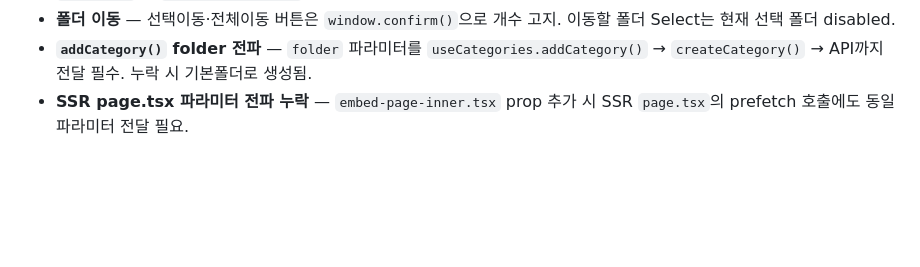
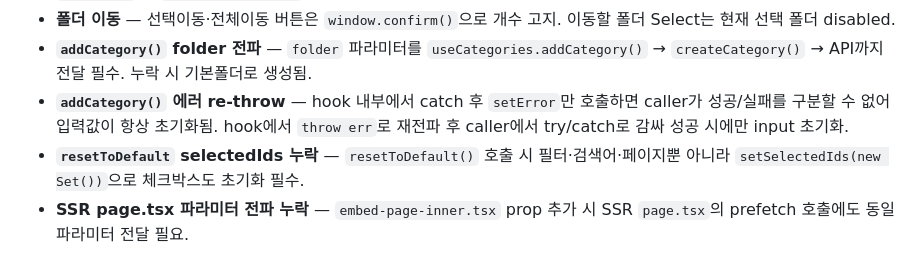
Before and after one commit to cunlim/embed, a Markdown page: nextjs/AGENTS.md, the part around the change. Drawn GitHub-style; blank space fills up the shorter version.

```diff
--- a/nextjs/AGENTS.md
+++ b/nextjs/AGENTS.md
@@ -128,6 +128,8 @@ Vitest + React Testing Library + jsdom 구성. 테스트 디렉토리:
 - **폴더 Select** — 두 Select(메인·이동) 스타일 동기화. `loadFolders()`는 `grouped` 응답 위해 userId 없이 호출. 상세: 루트 `AGENTS.md` 및 `[[frontend/core]]`.
 - **폴더 이동** — 선택이동·전체이동 버튼은 `window.confirm()`으로 개수 고지. 이동할 폴더 Select는 현재 선택 폴더 disabled.
 - **`addCategory()` folder 전파** — `folder` 파라미터를 `useCategories.addCategory()` → `createCategory()` → API까지 전달 필수. 누락 시 기본폴더로 생성됨.
+- **`addCategory()` 에러 re-throw** — hook 내부에서 catch 후 `setError`만 호출하면 caller가 성공/실패를 구분할 수 없어 입력값이 항상 초기화됨. hook에서 `throw err`로 재전파 후 caller에서 try/catch로 감싸 성공 시에만 input 초기화.
+- **`resetToDefault` selectedIds 누락** — `resetToDefault()` 호출 시 필터·검색어·페이지뿐 아니라 `setSelectedIds(new Set())`으로 체크박스도 초기화 필수.
 - **SSR page.tsx 파라미터 전파 누락** — `embed-page-inner.tsx` prop 추가 시 SSR `page.tsx`의 prefetch 호출에도 동일 파라미터 전달 필요.
 
 ## 관련 문서
```
Also changed, not shown: AGENTS.md (+3 -2 lines), 1 other file.
